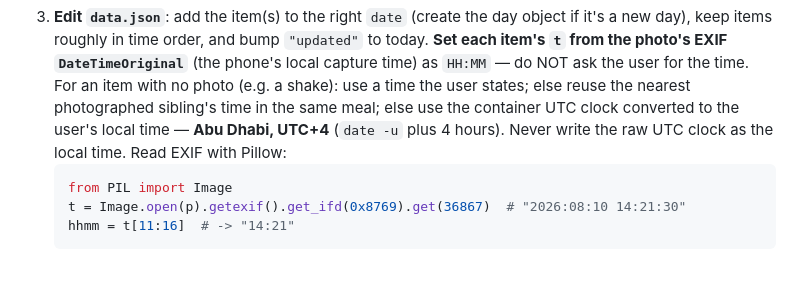
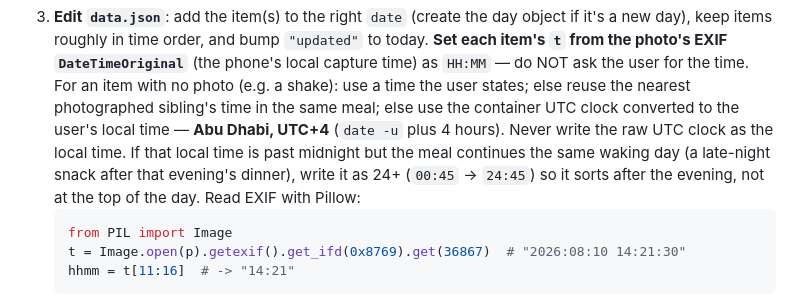
Before and after one commit to saahilnagrani/foodlog, a Markdown page: CLAUDE.md, the part around the change. Rendered like a GitHub page; blank space fills up the shorter version.

Commit message:
Doc: post-midnight continuation of a waking day uses 24+ time notation
Co-Authored-By: Claude Opus 4.8 <noreply@anthropic.com>
Claude-Session: https://claude.ai/code/session_01L853r71J2fDc8e4gwbWSa1

````diff
--- a/CLAUDE.md
+++ b/CLAUDE.md
@@ -81,8 +81,10 @@ Notes:
    with no photo (e.g. a shake): use a time the user states; else reuse the
    nearest photographed sibling's time in the same meal; else use the container
    UTC clock converted to the user's local time — **Abu Dhabi, UTC+4** (`date -u`
-   plus 4 hours). Never write the raw UTC clock as the local time. Read EXIF with
-   Pillow:
+   plus 4 hours). Never write the raw UTC clock as the local time. If that local
+   time is past midnight but the meal continues the same waking day (a late-night
+   snack after that evening's dinner), write it as 24+ (`00:45` → `24:45`) so it
+   sorts after the evening, not at the top of the day. Read EXIF with Pillow:
    ```python
    from PIL import Image
    t = Image.open(p).getexif().get_ifd(0x8769).get(36867)  # "2026:08:10 14:21:30"
````
